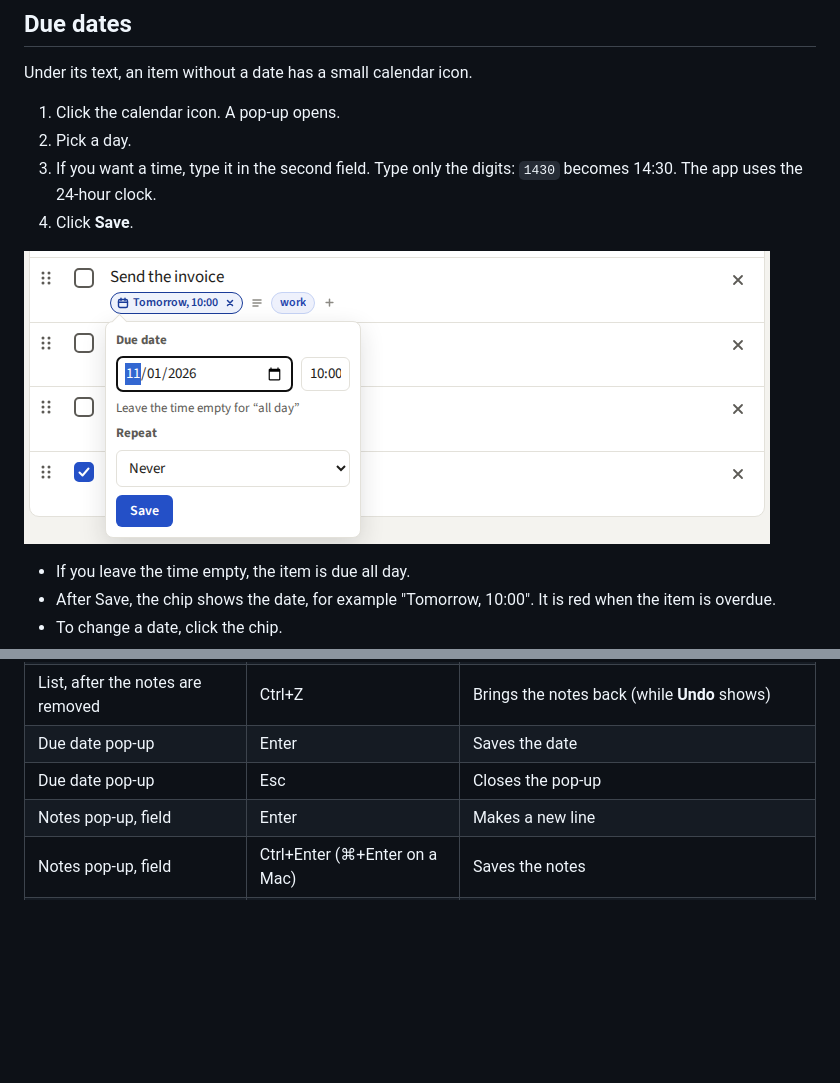
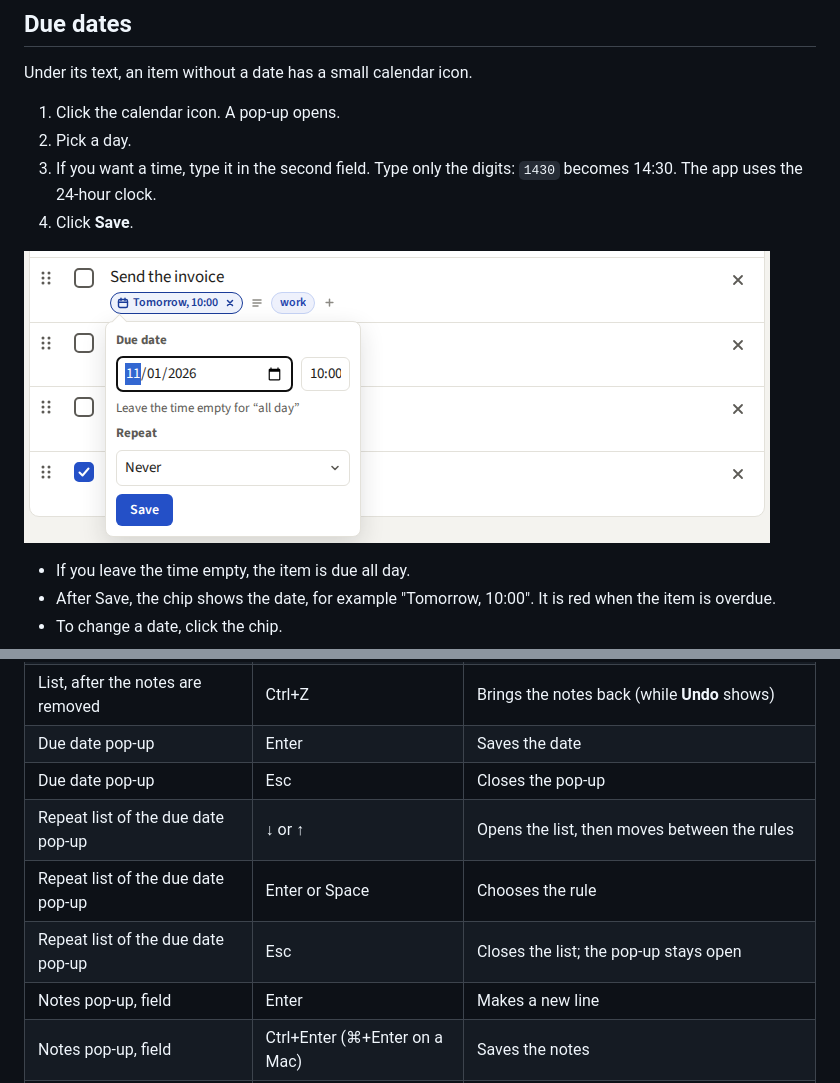
Before and after one commit to localghost/todo, a Markdown page: docs/user-guide.md, 2 parts joined by grey strips. Drawn GitHub-style; pictures changed too: docs/guide-images/due-popup.png; blank space fills up the shorter version.

```diff
--- a/docs/user-guide.md
+++ b/docs/user-guide.md
@@ -430,6 +430,9 @@ web, so a change on the phone shows in the browser and the other way round.
 | List, after the notes are removed | Ctrl+Z | Brings the notes back (while **Undo** shows) |
 | Due date pop-up | Enter | Saves the date |
 | Due date pop-up | Esc | Closes the pop-up |
+| Repeat list of the due date pop-up | ↓ or ↑ | Opens the list, then moves between the rules |
+| Repeat list of the due date pop-up | Enter or Space | Chooses the rule |
+| Repeat list of the due date pop-up | Esc | Closes the list; the pop-up stays open |
 | Notes pop-up, field | Enter | Makes a new line |
 | Notes pop-up, field | Ctrl+Enter (⌘+Enter on a Mac) | Saves the notes |
 | Notes pop-up | Esc | Closes the pop-up without saving |
```
Also changed, not shown: 5 other files.
